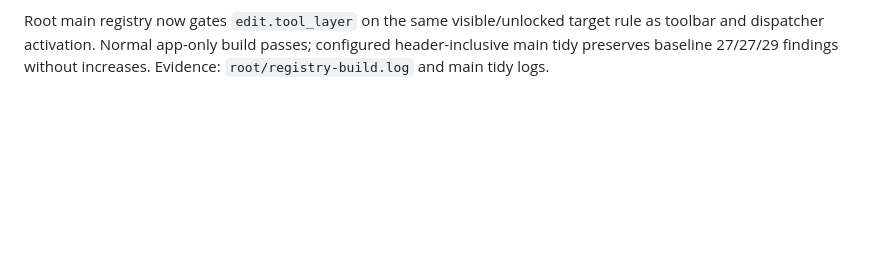
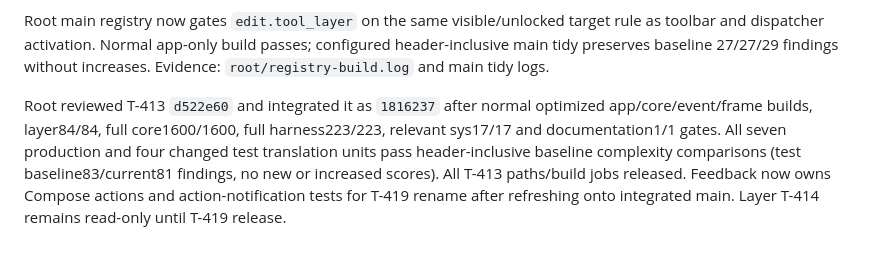
Before and after one commit to zardoru/wormedit, a Markdown page: memory/coordination/oct8-layer-feedback-batch.md, the part around the change. GitHub-like rendering; blank space fills up the shorter version.

Commit message:
Record reviewed Layer checkpoint and rename dispatcher handoff

```diff
--- a/memory/coordination/oct8-layer-feedback-batch.md
+++ b/memory/coordination/oct8-layer-feedback-batch.md
@@ -107,3 +107,12 @@ Root main registry now gates `edit.tool_layer` on the same visible/unlocked
 target rule as toolbar and dispatcher activation. Normal app-only build passes;
 configured header-inclusive main tidy preserves baseline 27/27/29 findings
 without increases. Evidence: `root/registry-build.log` and main tidy logs.
+
+Root reviewed T-413 `d522e60` and integrated it as `1816237` after normal
+optimized app/core/event/frame builds, layer84/84, full core1600/1600,
+full harness223/223, relevant sys17/17 and documentation1/1 gates. All seven
+production and four changed test translation units pass header-inclusive
+baseline complexity comparisons (test baseline83/current81 findings, no new
+or increased scores). All T-413 paths/build jobs released. Feedback now owns
+Compose actions and action-notification tests for T-419 rename after refreshing
+onto integrated main. Layer T-414 remains read-only until T-419 release.
```
